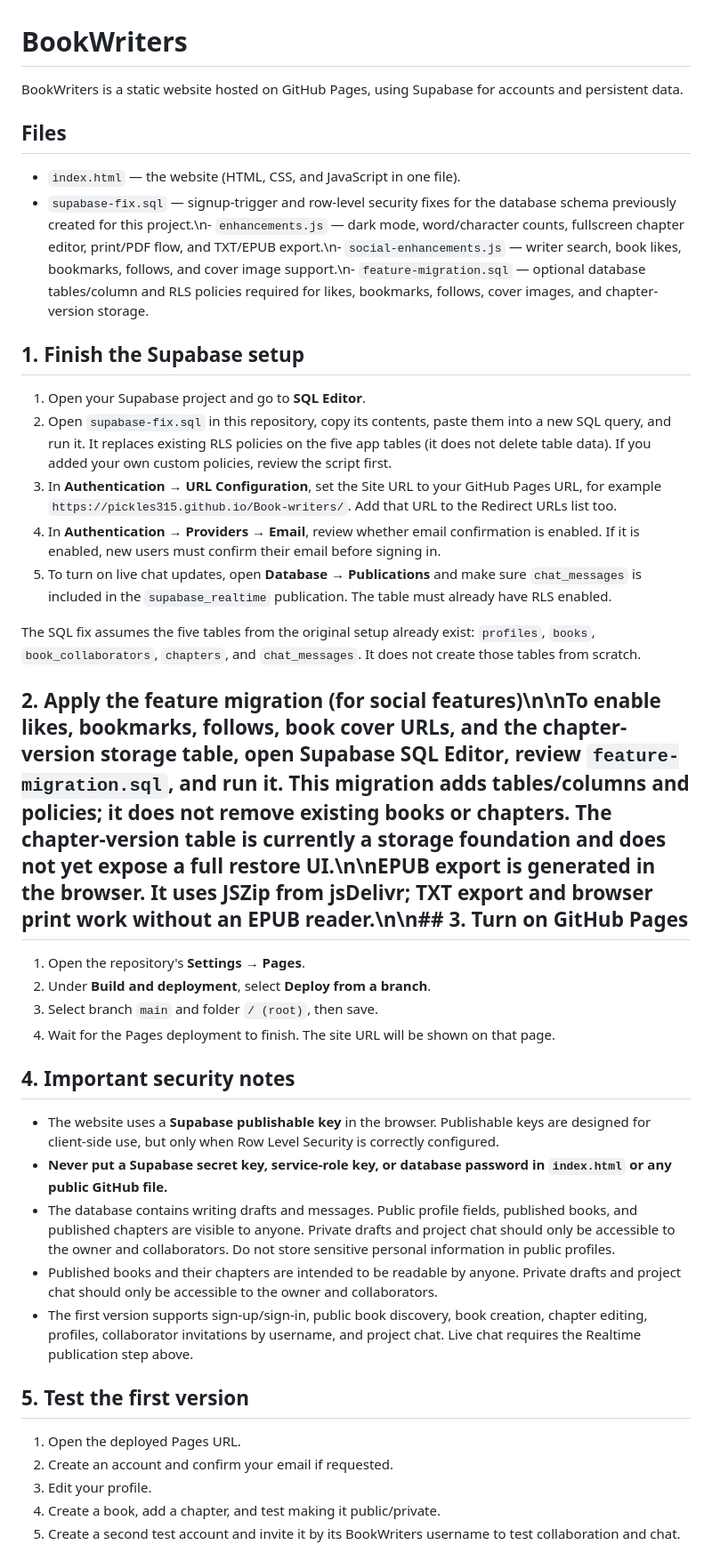
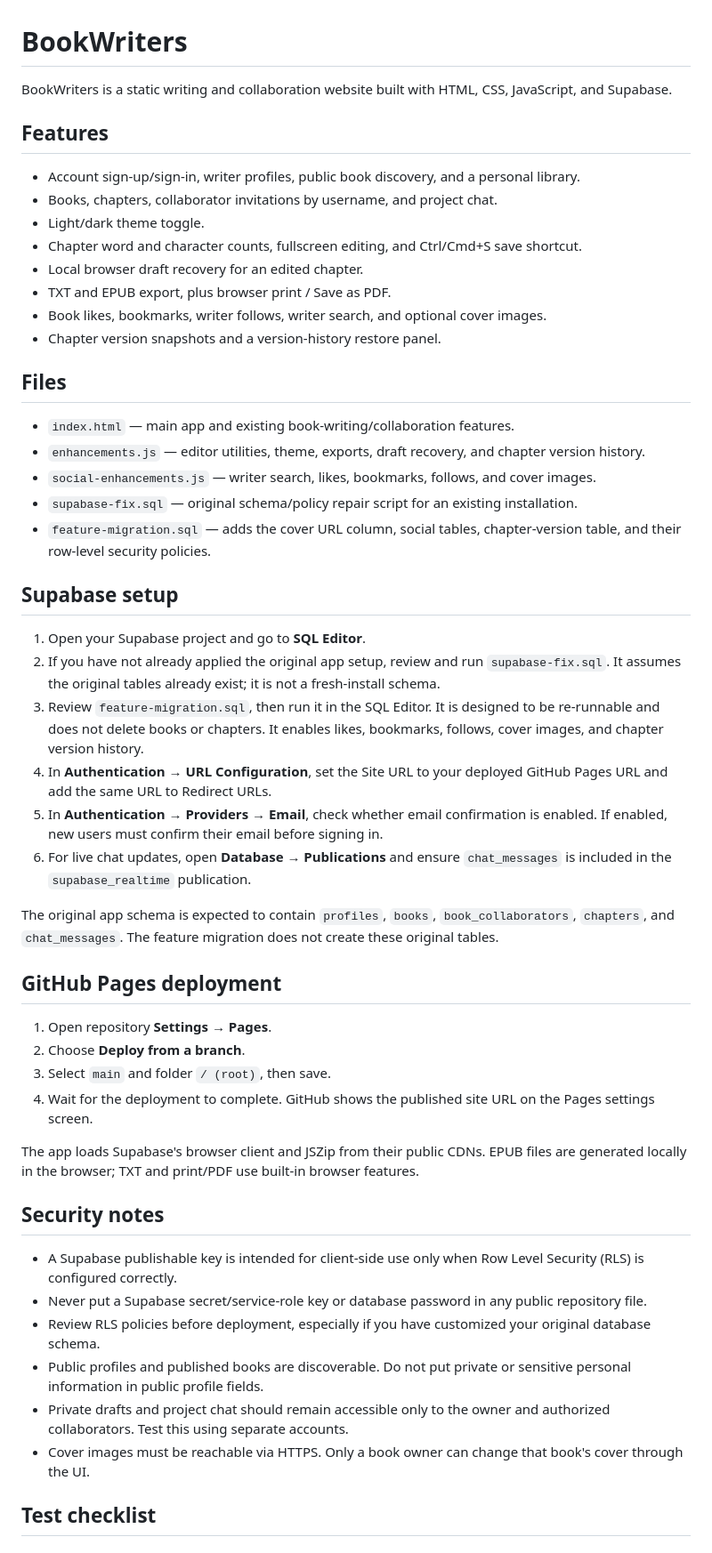
Before and after one commit to pickles315/Book-writers, a Markdown page: README.md, the part around one of its changes. Shown at 89% size. GitHub-like rendering.

Commit message:
Document completed editor, social, export, and version-history features

```diff
--- a/README.md
+++ b/README.md
@@ -1,42 +1,54 @@
 # BookWriters
 
-BookWriters is a static website hosted on GitHub Pages, using Supabase for accounts and persistent data.
+BookWriters is a static writing and collaboration website built with HTML, CSS, JavaScript, and Supabase.
+
+## Features
+
+- Account sign-up/sign-in, writer profiles, public book discovery, and a personal library.
+- Books, chapters, collaborator invitations by username, and project chat.
+- Light/dark theme toggle.
+- Chapter word and character counts, fullscreen editing, and Ctrl/Cmd+S save shortcut.
+- Local browser draft recovery for an edited chapter.
+- TXT and EPUB export, plus browser print / Save as PDF.
+- Book likes, bookmarks, writer follows, writer search, and optional cover images.
+- Chapter version snapshots and a version-history restore panel.
 
 ## Files
 
-- `index.html` — the website (HTML, CSS, and JavaScript in one file).
-- `supabase-fix.sql` — signup-trigger and row-level security fixes for the database schema previously created for this project.\n- `enhancements.js` — dark mode, word/character counts, fullscreen chapter editor, print/PDF flow, and TXT/EPUB export.\n- `social-enhancements.js` — writer search, book likes, bookmarks, follows, and cover image support.\n- `feature-migration.sql` — optional database tables/column and RLS policies required for likes, bookmarks, follows, cover images, and chapter-version storage.
+- `index.html` — main app and existing book-writing/collaboration features.
+- `enhancements.js` — editor utilities, theme, exports, draft recovery, and chapter version history.
+- `social-enhancements.js` — writer search, likes, bookmarks, follows, and cover images.
+- `supabase-fix.sql` — original schema/policy repair script for an existing installation.
+- `feature-migration.sql` — adds the cover URL column, social tables, chapter-version table, and their row-level security policies.
 
-## 1. Finish the Supabase setup
+## Supabase setup
 
 1. Open your Supabase project and go to **SQL Editor**.
-2. Open `supabase-fix.sql` in this repository, copy its contents, paste them into a new SQL query, and run it. It replaces existing RLS policies on the five app tables (it does not delete table data). If you added your own custom policies, review the script first.
-3. In **Authentication → URL Configuration**, set the Site URL to your GitHub Pages URL, for example `https://pickles315.github.io/Book-writers/`. Add that URL to the Redirect URLs list too.
-4. In **Authentication → Providers → Email**, review whether email confirmation is enabled. If it is enabled, new users must confirm their email before signing in.
-5. To turn on live chat updates, open **Database → Publications** and make sure `chat_messages` is included in the `supabase_realtime` publication. The table must already have RLS enabled.
+2. If you have not already applied the original app setup, review and run `supabase-fix.sql`. It assumes the original tables already exist; it is not a fresh-install schema.
+3. Review `feature-migration.sql`, then run it in the SQL Editor. It is designed to be re-runnable and does not delete books or chapters. It enables likes, bookmarks, follows, cover images, and chapter version history.
+4. In **Authentication → URL Configuration**, set the Site URL to your deployed GitHub Pages URL and add the same URL to Redirect URLs.
+5. In **Authentication → Providers → Email**, check whether email confirmation is enabled. If enabled, new users must confirm their email before signing in.
+6. For live chat updates, open **Database → Publications** and ensure `chat_messages` is included in the `supabase_realtime` publication.
 
-The SQL fix assumes the five tables from the original setup already exist: `profiles`, `books`, `book_collaborators`, `chapters`, and `chat_messages`. It does not create those tables from scratch.
+The original app schema is expected to contain `profiles`, `books`, `book_collaborators`, `chapters`, and `chat_messages`. The feature migration does not create these original tables.
 
-## 2. Apply the feature migration (for social features)\n\nTo enable likes, bookmarks, follows, book cover URLs, and the chapter-version storage table, open Supabase **SQL Editor**, review `feature-migration.sql`, and run it. This migration adds tables/columns and policies; it does not remove existing books or chapters. The chapter-version table is currently a storage foundation and does not yet expose a full restore UI.\n\nEPUB export is generated in the browser. It uses JSZip from jsDelivr; TXT export and browser print work without an EPUB reader.\n\n## 3. Turn on GitHub Pages
+## GitHub Pages deployment
 
-1. Open the repository's **Settings → Pages**.
-2. Under **Build and deployment**, select **Deploy from a branch**.
-3. Select branch `main` and folder `/ (root)`, then save.
-4. Wait for the Pages deployment to finish. The site URL will be shown on that page.
+1. Open repository **Settings → Pages**.
+2. Choose **Deploy from a branch**.
+3. Select `main` and folder `/ (root)`, then save.
+4. Wait for the deployment to complete. GitHub shows the published site URL on the Pages settings screen.
 
-## 4. Important security notes
+The app loads Supabase's browser client and JSZip from their public CDNs. EPUB files are generated locally in the browser; TXT and print/PDF use built-in browser features.
 
-- The website uses a **Supabase publishable key** in the browser. Publishable keys are designed for client-side use, but only when Row Level Security is correctly configured.
-- **Never put a Supabase secret key, service-role key, or database password in `index.html` or any public GitHub file.**
-- The database contains writing drafts and messages. Public profile fields, published books, and published chapters are visible to anyone. Private drafts and project chat should only be accessible to the owner and collaborators. Do not store sensitive personal information in public profiles.
-- Published books and their chapters are intended to be readable by anyone. Private drafts and project chat should only be accessible to the owner and collaborators.
-- The first version supports sign-up/sign-in, public book discovery, book creation, chapter editing, profiles, collaborator invitations by username, and project chat. Live chat requires the Realtime publication step above.
+## Security notes
 
-## 5. Test the first version
+- A Supabase publishable key is intended for client-side use only when Row Level Security (RLS) is configured correctly.
+- Never put a Supabase secret/service-role key or database password in any public repository file.
+- Review RLS policies before deployment, especially if you have customized your original database schema.
+- Public profiles and published books are discoverable. Do not put private or sensitive personal information in public profile fields.
+- Private drafts and project chat should remain accessible only to the owner and authorized collaborators. Test this using separate accounts.
+- Cover images must be reachable via HTTPS. Only a book owner can change that book's cover through the UI.
 
-1. Open the deployed Pages URL.
-2. Create an account and confirm your email if requested.
-3. Edit your profile.
-4. Create a book, add a chapter, and test making it public/private.
-5. Create a second test account and invite it by its BookWriters username to test collaboration and chat.
+## Test checklist
 
```
Also changed, not shown: other parts of README.md (+16 -1 lines).
